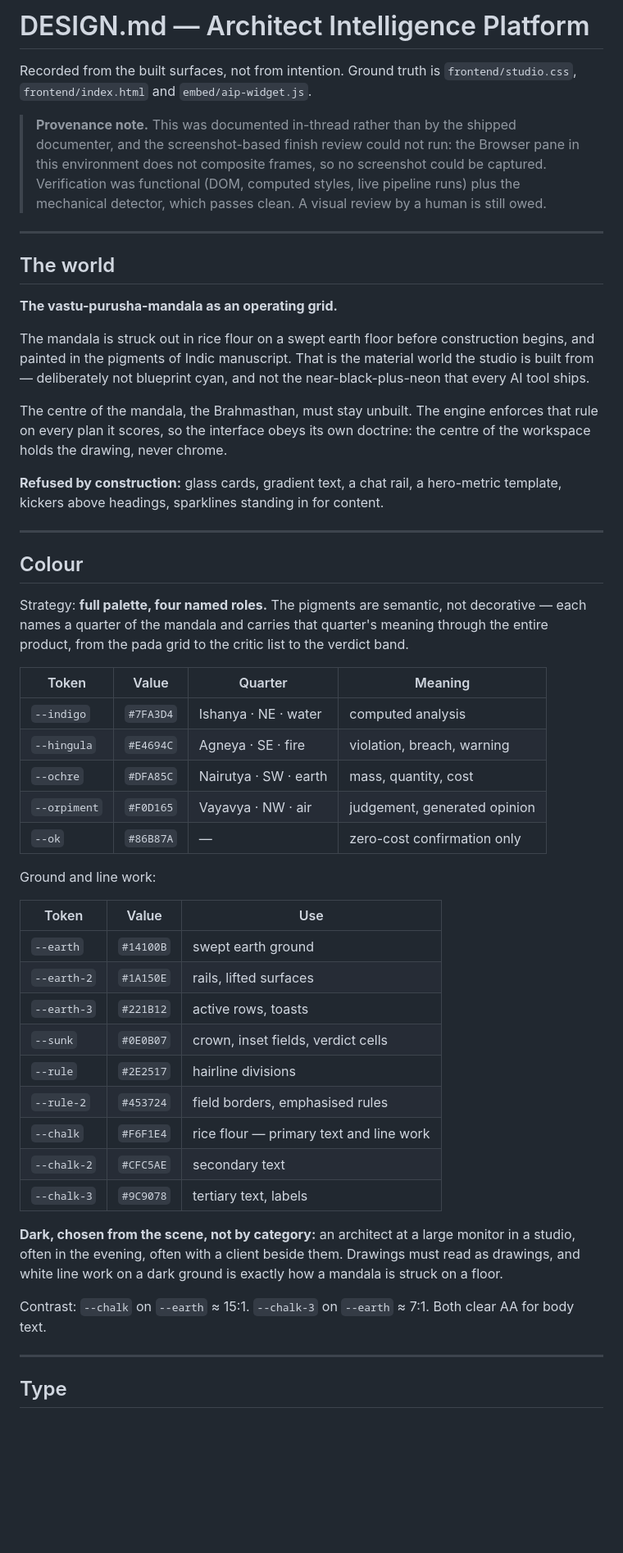
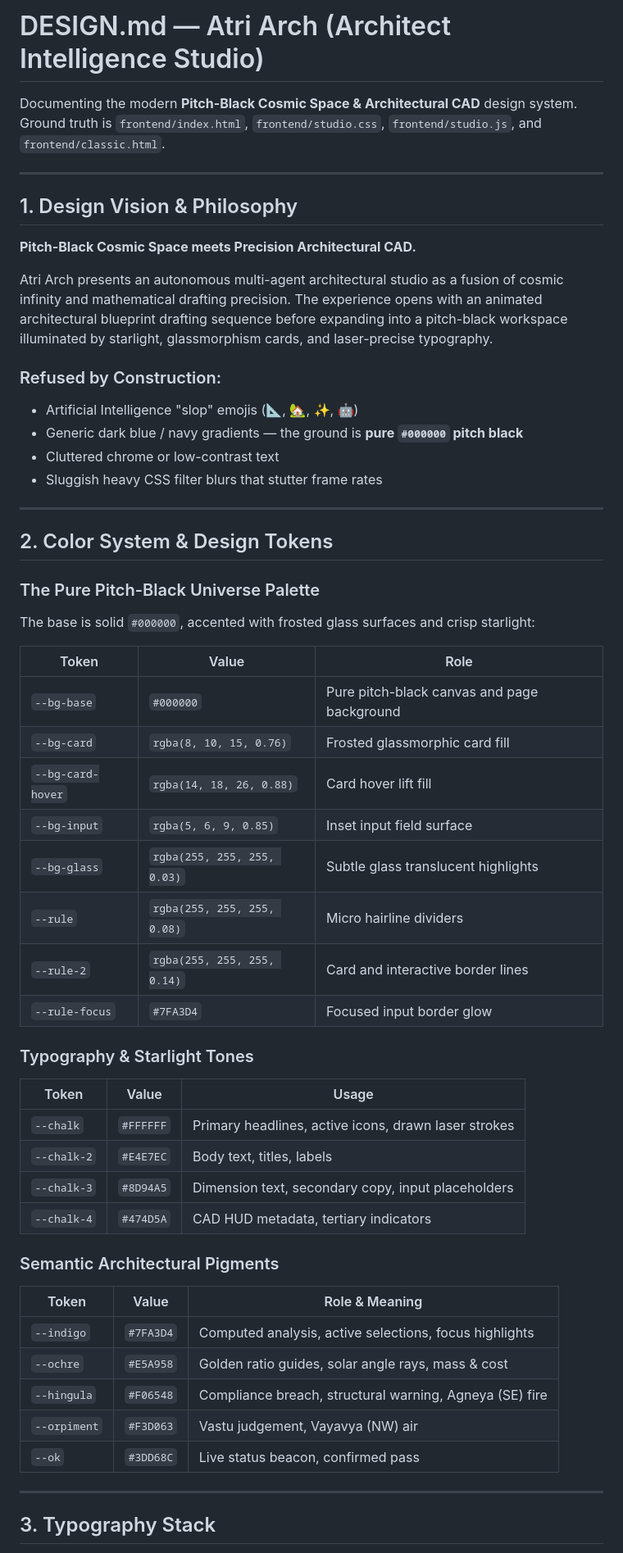
Before and after one commit to shreyasmandem/Atri-Arch, a Markdown page: DESIGN.md, the part around one of its changes. Shown at 82% size. Drawn GitHub-style; blank space fills up the shorter version.

Commit message:
docs: update DESIGN.md with modern pitch-black space & architectural CAD design specification

```diff
--- a/DESIGN.md
+++ b/DESIGN.md
@@ -1,73 +1,58 @@
-# DESIGN.md — Architect Intelligence Platform
+# DESIGN.md — Atri Arch (Architect Intelligence Studio)
 
-Recorded from the built surfaces, not from intention. Ground truth is
-`frontend/studio.css`, `frontend/index.html` and `embed/aip-widget.js`.
-
-> **Provenance note.** This was documented in-thread rather than by the shipped
-> documenter, and the screenshot-based finish review could not run: the Browser
-> pane in this environment does not composite frames, so no screenshot could be
-> captured. Verification was functional (DOM, computed styles, live pipeline
-> runs) plus the mechanical detector, which passes clean. A visual review by a
-> human is still owed.
+Documenting the modern **Pitch-Black Cosmic Space & Architectural CAD** design system.
+Ground truth is `frontend/index.html`, `frontend/studio.css`, `frontend/studio.js`, and `frontend/classic.html`.
 
 ---
 
-## The world
+## 1. Design Vision & Philosophy
 
-**The vastu-purusha-mandala as an operating grid.**
+**Pitch-Black Cosmic Space meets Precision Architectural CAD.**
 
-The mandala is struck out in rice flour on a swept earth floor before
-construction begins, and painted in the pigments of Indic manuscript. That is
-the material world the studio is built from — deliberately not blueprint cyan,
-and not the near-black-plus-neon that every AI tool ships.
+Atri Arch presents an autonomous multi-agent architectural studio as a fusion of cosmic infinity and mathematical drafting precision. The experience opens with an animated architectural blueprint drafting sequence before expanding into a pitch-black workspace illuminated by starlight, glassmorphism cards, and laser-precise typography.
 
-The centre of the mandala, the Brahmasthan, must stay unbuilt. The engine
-enforces that rule on every plan it scores, so the interface obeys its own
-doctrine: the centre of the workspace holds the drawing, never chrome.
-
-**Refused by construction:** glass cards, gradient text, a chat rail, a
-hero-metric template, kickers above headings, sparklines standing in for content.
+### Refused by Construction:
+- Artificial Intelligence "slop" emojis (📐, 🏡, ✨, 🤖)
+- Generic dark blue / navy gradients — the ground is **pure `#000000` pitch black**
+- Cluttered chrome or low-contrast text
+- Sluggish heavy CSS filter blurs that stutter frame rates
 
 ---
 
-## Colour
+## 2. Color System & Design Tokens
 
-Strategy: **full palette, four named roles.** The pigments are semantic, not
-decorative — each names a quarter of the mandala and carries that quarter's
-meaning through the entire product, from the pada grid to the critic list to the
-verdict band.
+### The Pure Pitch-Black Universe Palette
+The base is solid `#000000`, accented with frosted glass surfaces and crisp starlight:
 
-| Token | Value | Quarter | Meaning |
-|---|---|---|---|
-| `--indigo` | `#7FA3D4` | Ishanya · NE · water | computed analysis |
-| `--hingula` | `#E4694C` | Agneya · SE · fire | violation, breach, warning |
-| `--ochre` | `#DFA85C` | Nairutya · SW · earth | mass, quantity, cost |
-| `--orpiment` | `#F0D165` | Vayavya · NW · air | judgement, generated opinion |
-| `--ok` | `#86B87A` | — | zero-cost confirmation only |
+| Token | Value | Role |
+|---|---|---|
+| `--bg-base` | `#000000` | Pure pitch-black canvas and page background |
+| `--bg-card` | `rgba(8, 10, 15, 0.76)` | Frosted glassmorphic card fill |
+| `--bg-card-hover` | `rgba(14, 18, 26, 0.88)` | Card hover lift fill |
+| `--bg-input` | `rgba(5, 6, 9, 0.85)` | Inset input field surface |
+| `--bg-glass` | `rgba(255, 255, 255, 0.03)` | Subtle glass translucent highlights |
+| `--rule` | `rgba(255, 255, 255, 0.08)` | Micro hairline dividers |
+| `--rule-2` | `rgba(255, 255, 255, 0.14)` | Card and interactive border lines |
+| `--rule-focus` | `#7FA3D4` | Focused input border glow |
 
-Ground and line work:
+### Typography & Starlight Tones
+| Token | Value | Usage |
+|---|---|---|
+| `--chalk` | `#FFFFFF` | Primary headlines, active icons, drawn laser strokes |
+| `--chalk-2` | `#E4E7EC` | Body text, titles, labels |
+| `--chalk-3` | `#8D94A5` | Dimension text, secondary copy, input placeholders |
+| `--chalk-4` | `#474D5A` | CAD HUD metadata, tertiary indicators |
 
-| Token | Value | Use |
+### Semantic Architectural Pigments
+| Token | Value | Role & Meaning |
 |---|---|---|
-| `--earth` | `#14100B` | swept earth ground |
-| `--earth-2` | `#1A150E` | rails, lifted surfaces |
-| `--earth-3` | `#221B12` | active rows, toasts |
-| `--sunk` | `#0E0B07` | crown, inset fields, verdict cells |
-| `--rule` | `#2E2517` | hairline divisions |
-| `--rule-2` | `#453724` | field borders, emphasised rules |
-| `--chalk` | `#F6F1E4` | rice flour — primary text and line work |
-| `--chalk-2` | `#CFC5AE` | secondary text |
-| `--chalk-3` | `#9C9078` | tertiary text, labels |
-
-**Dark, chosen from the scene, not by category:** an architect at a large monitor
-in a studio, often in the evening, often with a client beside them. Drawings
-must read as drawings, and white line work on a dark ground is exactly how a
-mandala is struck on a floor.
-
-Contrast: `--chalk` on `--earth` ≈ 15:1. `--chalk-3` on `--earth` ≈ 7:1. Both
-clear AA for body text.
+| `--indigo` | `#7FA3D4` | Computed analysis, active selections, focus highlights |
+| `--ochre` | `#E5A958` | Golden ratio guides, solar angle rays, mass & cost |
+| `--hingula` | `#F06548` | Compliance breach, structural warning, Agneya (SE) fire |
+| `--orpiment` | `#F3D063` | Vastu judgement, Vayavya (NW) air |
+| `--ok` | `#3DD68C` | Live status beacon, confirmed pass |
 
 ---
 
-## Type
+## 3. Typography Stack
 
```
Also changed, not shown: other parts of DESIGN.md (+25 -111 lines).
